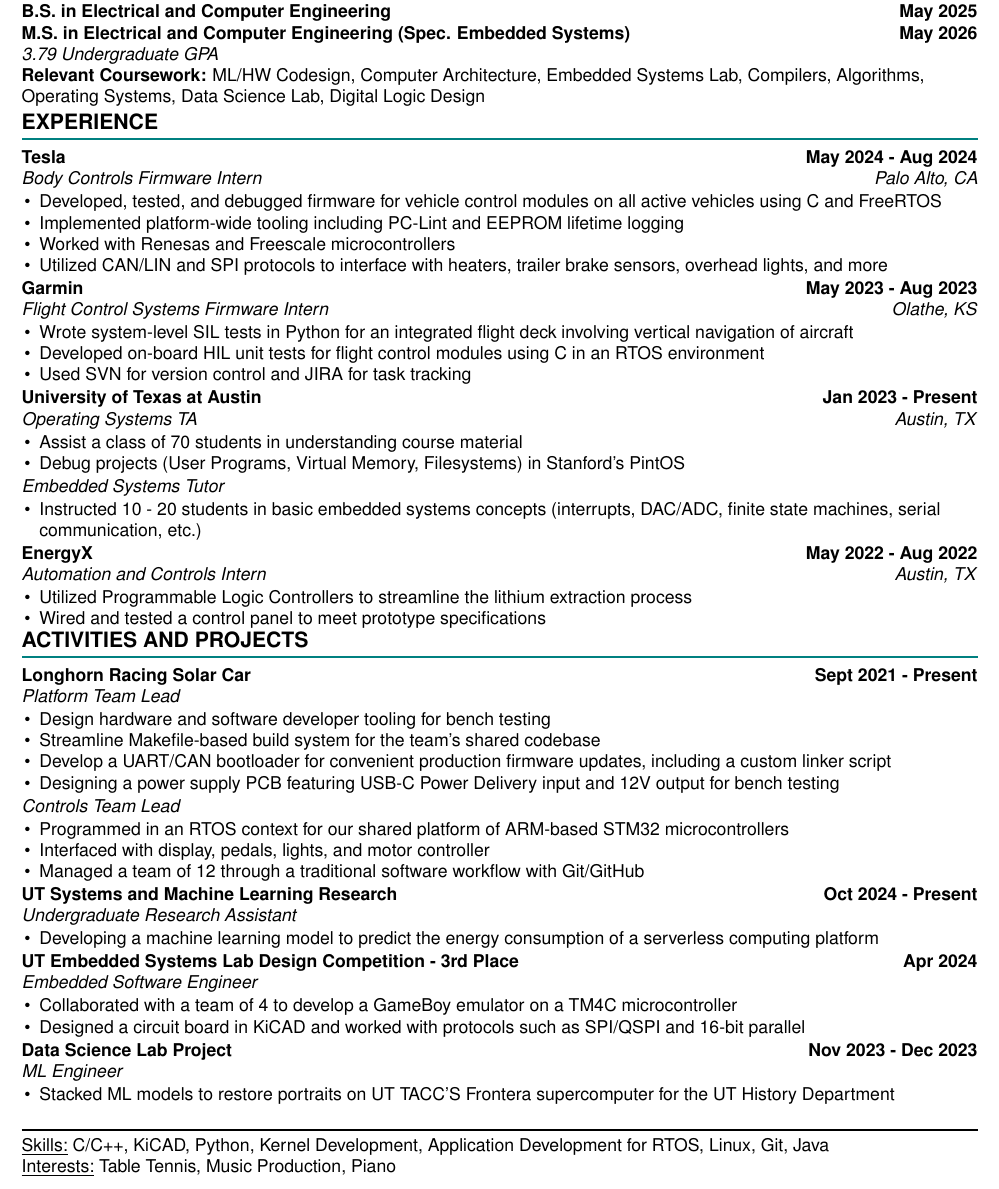
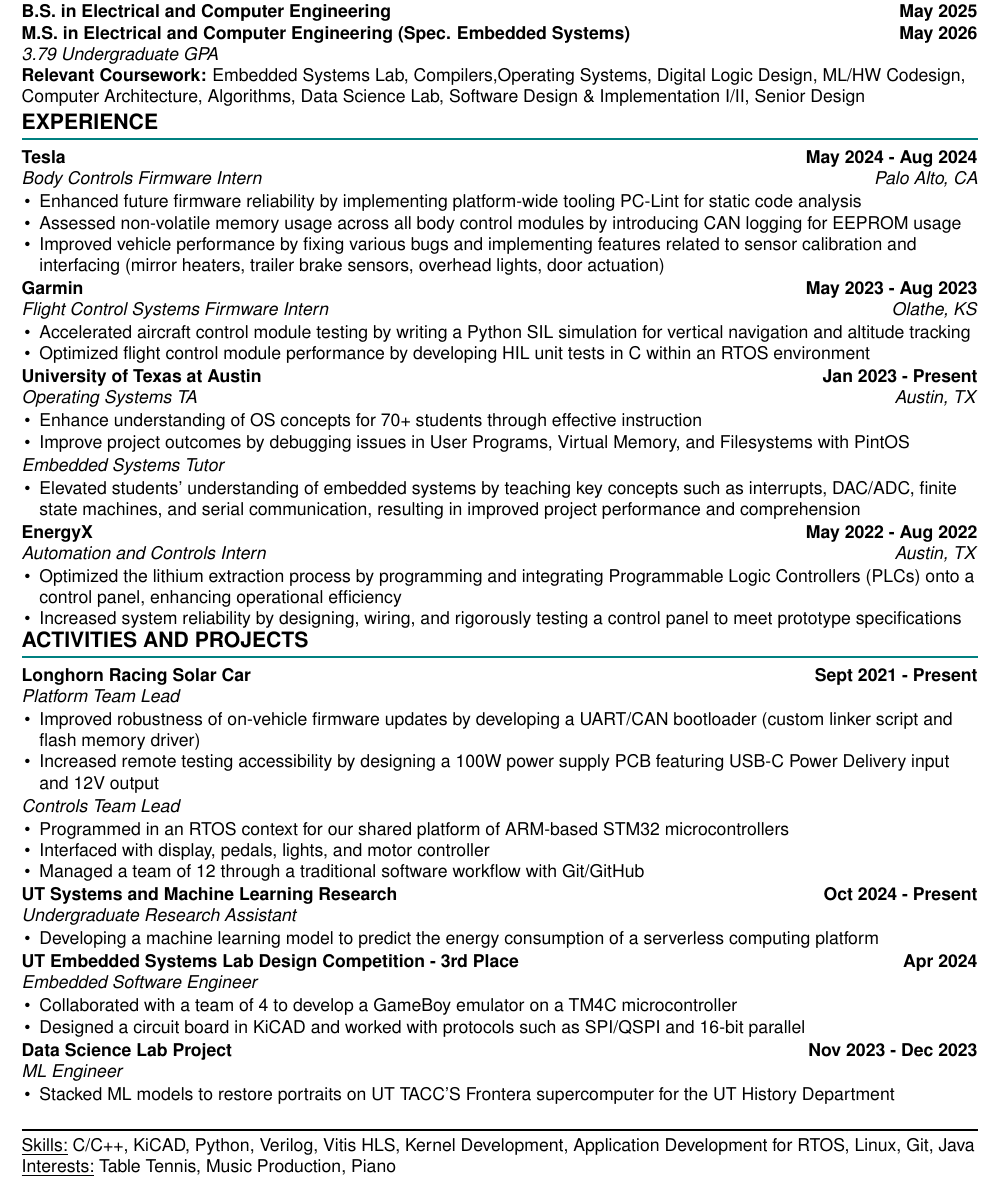
Before and after one commit to IshDeshpa/ishdeshpa.github.io, a LaTeX CV (src/components/pages/resume.tex): part of the page, cut so that both start at the same text. Compiled offline with pdfLaTeX.

Commit message:
resume updates

```diff
--- a/src/components/pages/resume.tex
+++ b/src/components/pages/resume.tex
@@ -73,7 +73,7 @@
     \textbf{B.S. in Electrical and Computer Engineering} \hfill \textbf{May 2025} \\
     \textbf{M.S. in Electrical and Computer Engineering (Spec. Embedded Systems)} \hfill \textbf{May 2026} \\
     \textit{3.79 Undergraduate GPA} \\
-    \textbf{Relevant Coursework:} ML/HW Codesign, Computer Architecture, Embedded Systems Lab, Compilers, Algorithms, Operating Systems, Data Science Lab, Digital Logic Design
+    \textbf{Relevant Coursework:} Embedded Systems Lab, Compilers,Operating Systems, Digital Logic Design, ML/HW Codesign, Computer Architecture, Algorithms, Data Science Lab, Software Design \& Implementation I/II, Senior Design
 \end{flushleft}
 
 \vspace{-5pt}
@@ -82,37 +82,35 @@
 \begin{flushleft}
     \sectionItem{Tesla}{May 2024 - Aug 2024}{Body Controls Firmware Intern}{Palo Alto, CA}{
         \begin{itemize}
-            \item Developed, tested, and debugged firmware for vehicle control modules on all active vehicles using C and FreeRTOS
-            \item Implemented platform-wide tooling including PC-Lint and EEPROM lifetime logging
-            \item Worked with Renesas and Freescale microcontrollers
-            \item Utilized CAN/LIN and SPI protocols to interface with heaters, trailer brake sensors, overhead lights, and more
+            \item Enhanced future firmware reliability by implementing platform-wide tooling PC-Lint for static code analysis
+            \item Assessed non-volatile memory usage across all body control modules by introducing CAN logging for EEPROM usage
+            \item Improved vehicle performance by fixing various bugs and implementing features related to sensor calibration and interfacing (mirror heaters, trailer brake sensors, overhead lights, door actuation)
         \end{itemize}
     }
 
     \sectionItem{Garmin}{May 2023 - Aug 2023}{Flight Control Systems Firmware Intern}{Olathe, KS}{
         \begin{itemize}
-            \item Wrote system-level SIL tests in Python for an integrated flight deck involving vertical navigation of aircraft
-            \item Developed on-board HIL unit tests for flight control modules using C in an RTOS environment
-            \item Used SVN for version control and JIRA for task tracking
+            \item Accelerated aircraft control module testing by writing a Python SIL simulation for vertical navigation and altitude tracking
+            \item Optimized flight control module performance by developing HIL unit tests in C within an RTOS environment
         \end{itemize}
     }
 
     \sectionItem{University of Texas at Austin}{Jan 2023 - Present}{Operating Systems TA}{Austin, TX}{
         \begin{itemize}
-            \item Assist a class of 70 students in understanding course material
-            \item Debug projects (User Programs, Virtual Memory, Filesystems) in Stanford's PintOS
+            \item Enhance understanding of OS concepts for 70+ students through effective instruction
+            \item Improve project outcomes by debugging issues in User Programs, Virtual Memory, and Filesystems with PintOS
         \end{itemize}
         \role{Embedded Systems Tutor}{}{
             \begin{itemize}
-                \item Instructed 10 - 20 students in basic embedded systems concepts (interrupts, DAC/ADC, finite state machines, serial communication, etc.)
+                \item Elevated students' understanding of embedded systems by teaching key concepts such as interrupts, DAC/ADC, finite state machines, and serial communication, resulting in improved project performance and comprehension
             \end{itemize}
         }
     }
 
     \sectionItem{EnergyX}{May 2022 - Aug 2022}{Automation and Controls Intern}{Austin, TX}{
         \begin{itemize}
-            \item Utilized Programmable Logic Controllers to streamline the lithium extraction process
-            \item Wired and tested a control panel to meet prototype specifications
+            \item Optimized the lithium extraction process by programming and integrating Programmable Logic Controllers (PLCs) onto a control panel, enhancing operational efficiency
+            \item Increased system reliability by designing, wiring, and rigorously testing a control panel to meet prototype specifications
         \end{itemize}
     }
 \end{flushleft}
@@ -123,10 +121,8 @@
 \begin{flushleft}
     \sectionItem{Longhorn Racing Solar Car}{Sept 2021 - Present}{Platform Team Lead}{}{
         \begin{itemize}
-            \item Design hardware and software developer tooling for bench testing
-            \item Streamline Makefile-based build system for the team's shared codebase
-            \item Develop a UART/CAN bootloader for convenient production firmware updates, including a custom linker script
-            \item Designing a power supply PCB featuring USB-C Power Delivery input and 12V output for bench testing
+            \item Improved robustness of on-vehicle firmware updates by developing a UART/CAN bootloader (custom linker script and flash memory driver)
+            \item Increased remote testing accessibility by designing a 100W power supply PCB featuring USB-C Power Delivery input and 12V output
         \end{itemize}
         \role{Controls Team Lead}{}{
             \begin{itemize}
@@ -156,7 +152,7 @@
 
 \begin{flushleft}
     \rule{\textwidth}{1pt}
-    \underline{Skills:} C/C++, KiCAD, Python, Kernel Development, Application Development for RTOS, Linux, Git, Java \\
+    \underline{Skills:} C/C++, KiCAD, Python, Verilog, Vitis HLS, Kernel Development, Application Development for RTOS, Linux, Git, Java \\
     \underline{Interests:} Table Tennis, Music Production, Piano
 \end{flushleft}
 
```
Also changed, not shown: src/components/pages/posts/usbc-pd-board/index.md (added, +6 -0 lines).
